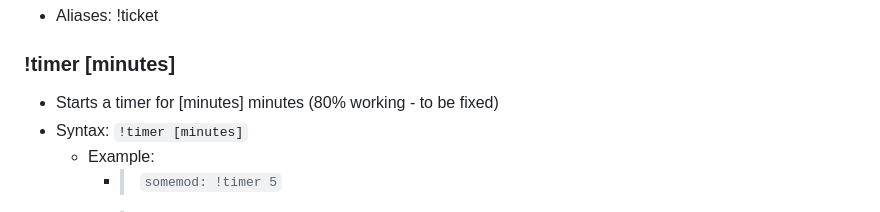
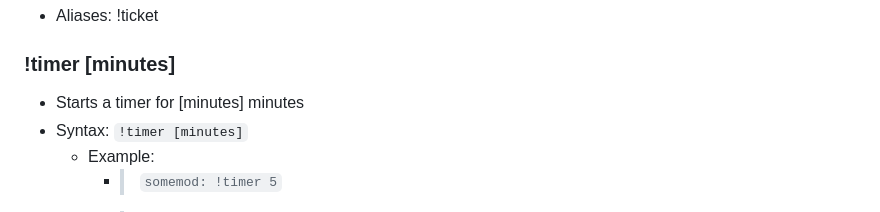
Before and after one commit to dunno4321/YAGPCB, a Markdown page: README.md, the part around the change. GitHub-like rendering.

```diff
--- a/README.md
+++ b/README.md
@@ -273,7 +273,7 @@ You can either follow these steps to build & run it OR go to the Releases tab an
 - Aliases: !ticket
 
 ### !timer [minutes]
-- Starts a timer for [minutes] minutes (80% working - to be fixed)
+- Starts a timer for [minutes] minutes
 - Syntax: `!timer [minutes]`
   - Example:
     - > `somemod: !timer 5`
```
